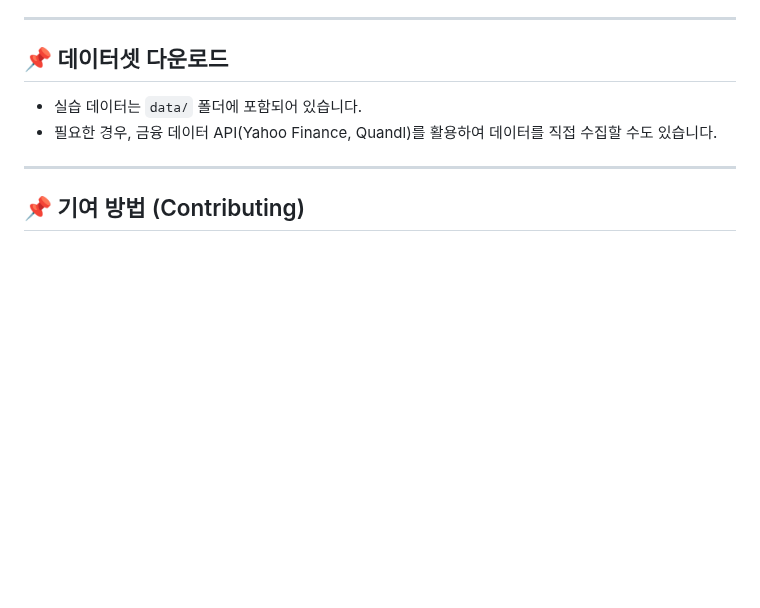
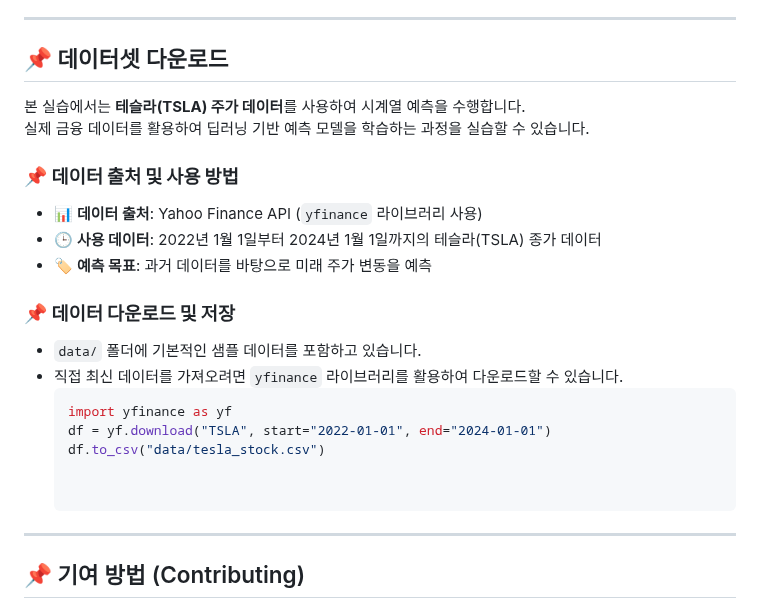
Before and after one commit to nhjung-phd/TimeSeriesAnalysis, a Markdown page: README.md, the part around the change. Rendered like a GitHub page; blank space fills up the shorter version.

````diff
--- a/README.md
+++ b/README.md
@@ -133,8 +133,22 @@ pip install numpy pandas matplotlib seaborn scikit-learn statsmodels tensorflow
 ---
 
 ## 📌 데이터셋 다운로드
-- 실습 데이터는 `data/` 폴더에 포함되어 있습니다.
-- 필요한 경우, 금융 데이터 API(Yahoo Finance, Quandl)를 활용하여 데이터를 직접 수집할 수도 있습니다.
+본 실습에서는 **테슬라(TSLA) 주가 데이터**를 사용하여 시계열 예측을 수행합니다.
+실제 금융 데이터를 활용하여 딥러닝 기반 예측 모델을 학습하는 과정을 실습할 수 있습니다.
+
+### 📌 **데이터 출처 및 사용 방법**
+- 📊 **데이터 출처**: Yahoo Finance API (`yfinance` 라이브러리 사용)
+- 🕒 **사용 데이터**: 2022년 1월 1일부터 2024년 1월 1일까지의 테슬라(TSLA) 종가 데이터
+- 🏷 **예측 목표**: 과거 데이터를 바탕으로 미래 주가 변동을 예측
+
+### 📌 **데이터 다운로드 및 저장**
+- `data/` 폴더에 기본적인 샘플 데이터를 포함하고 있습니다.
+- 직접 최신 데이터를 가져오려면 `yfinance` 라이브러리를 활용하여 다운로드할 수 있습니다.
+  ```python
+  import yfinance as yf
+  df = yf.download("TSLA", start="2022-01-01", end="2024-01-01")
+  df.to_csv("data/tesla_stock.csv")
+
 
 ---
 
````
